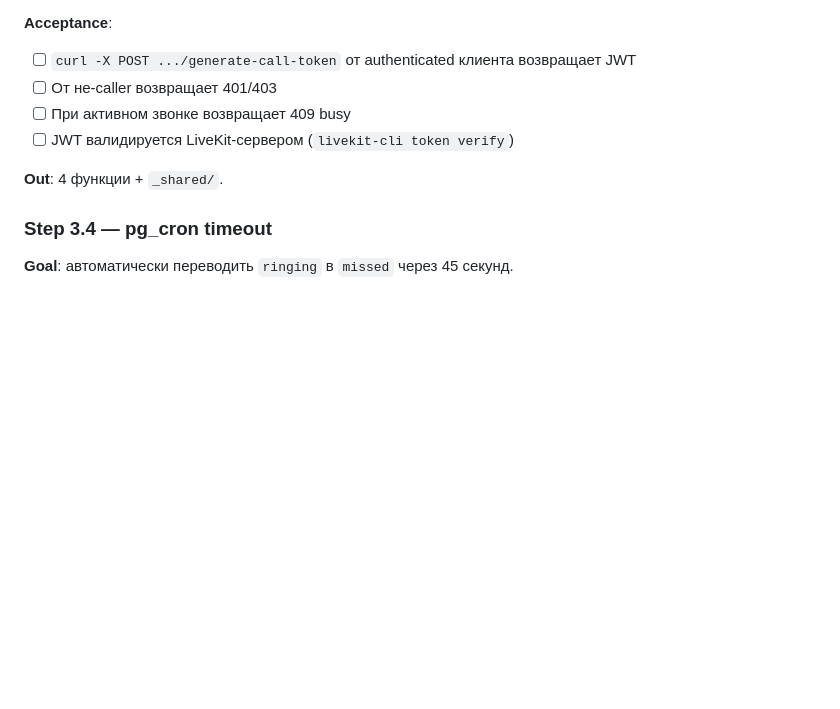
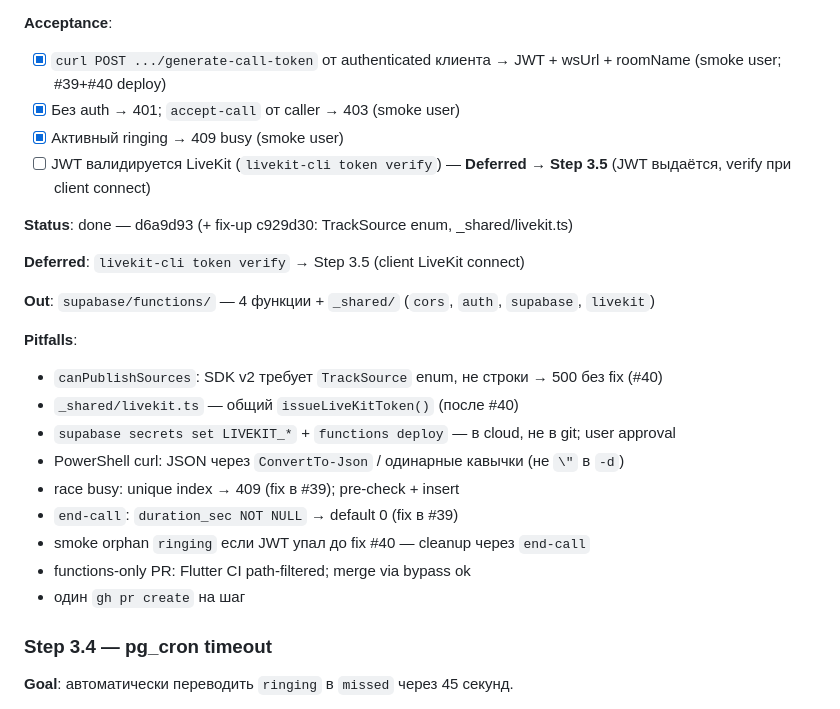
Before and after one commit to ruslanbay2022/vibecall, a Markdown page: PLAN.md, the part around the change. Drawn GitHub-style; blank space fills up the shorter version.

```diff
--- a/PLAN.md
+++ b/PLAN.md
@@ -1668,12 +1668,27 @@ LIVEKIT_WS_URL=wss://<tunnel-or-prod-domain>
 7. `[supabase/functions/end-call/index.ts](supabase/functions/end-call/index.ts)`: вычислить duration, вставить в `call_history`, обновить state соответствующе или удалить запись.
 
 **Acceptance**:
-- [ ] `curl -X POST .../generate-call-token` от authenticated клиента возвращает JWT
-- [ ] От не-caller возвращает 401/403
-- [ ] При активном звонке возвращает 409 busy
-- [ ] JWT валидируется LiveKit-сервером (`livekit-cli token verify`)
-
-**Out**: 4 функции + `_shared/`.
+- [x] `curl POST .../generate-call-token` от authenticated клиента → JWT + wsUrl + roomName (smoke user; #39+#40 deploy)
+- [x] Без auth → 401; `accept-call` от caller → 403 (smoke user)
+- [x] Активный ringing → 409 busy (smoke user)
+- [ ] JWT валидируется LiveKit (`livekit-cli token verify`) — **Deferred → Step 3.5** (JWT выдаётся, verify при client connect)
+
+**Status**: done — d6a9d93 (+ fix-up c929d30: TrackSource enum, _shared/livekit.ts)
+
+**Deferred**: `livekit-cli token verify` → Step 3.5 (client LiveKit connect)
+
+**Out**: `supabase/functions/` — 4 функции + `_shared/` (`cors`, `auth`, `supabase`, `livekit`)
+
+**Pitfalls**:
+- `canPublishSources`: SDK v2 требует `TrackSource` enum, не строки → 500 без fix (#40)
+- `_shared/livekit.ts` — общий `issueLiveKitToken()` (после #40)
+- `supabase secrets set LIVEKIT_*` + `functions deploy` — в cloud, не в git; user approval
+- PowerShell curl: JSON через `ConvertTo-Json` / одинарные кавычки (не `\"` в `-d`)
+- race busy: unique index → 409 (fix в #39); pre-check + insert
+- `end-call`: `duration_sec NOT NULL` → default 0 (fix в #39)
+- smoke orphan `ringing` если JWT упал до fix #40 — cleanup через `end-call`
+- functions-only PR: Flutter CI path-filtered; merge via bypass ok
+- один `gh pr create` на шаг
 
 ### Step 3.4 — pg_cron timeout
 
```
Also changed, not shown: README.md (+1 -0 lines).
